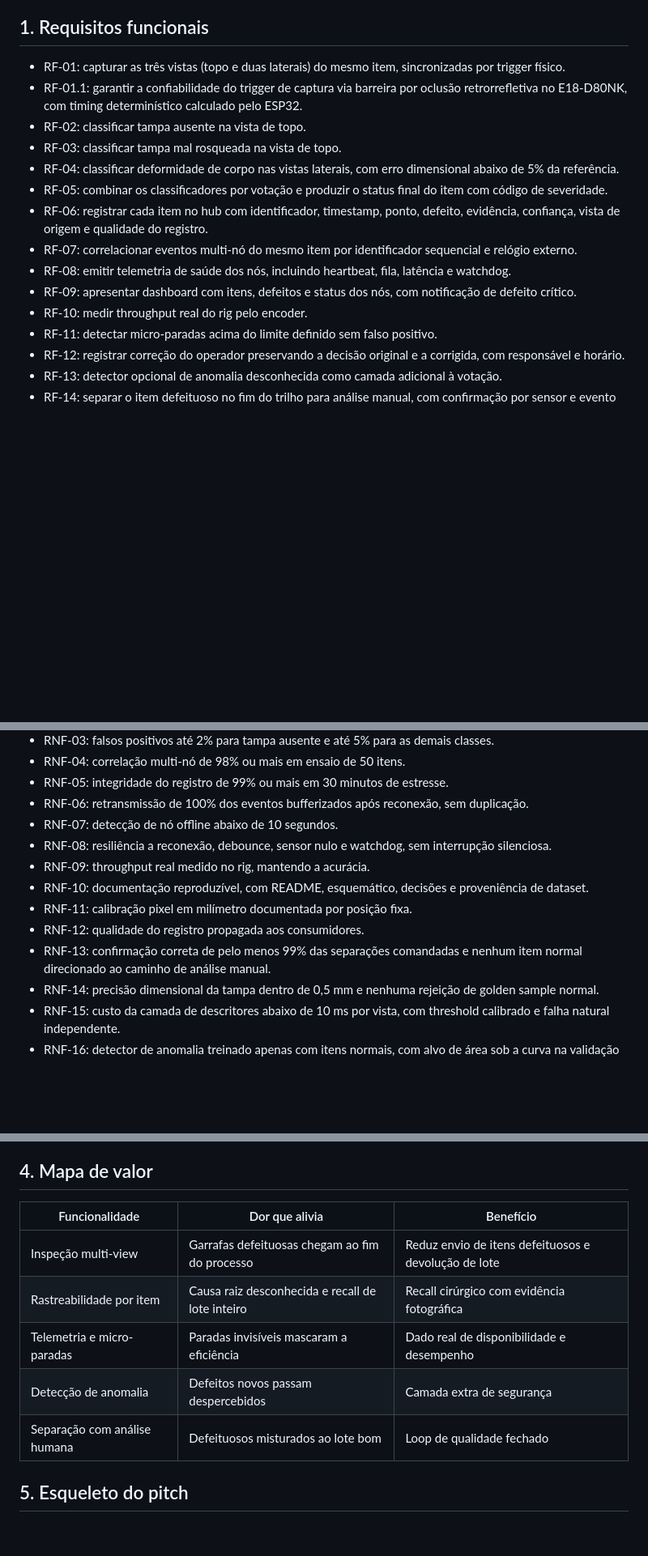
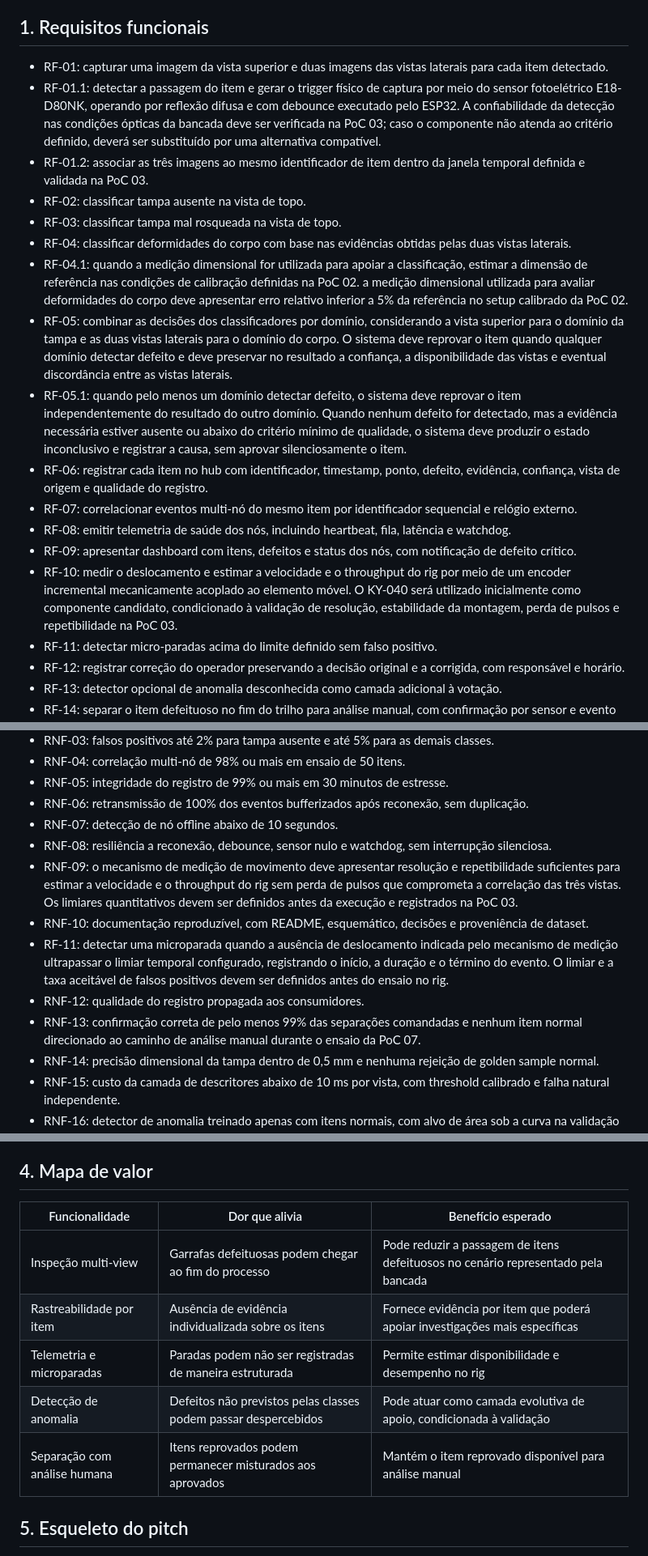
Before and after one commit to Nertonm/tcc-pnaat, a Markdown page: docs/requisitos.md, 3 parts joined by grey strips. Shown at 81% size. Rendered like a GitHub page; blank space fills up the shorter version.

Commit message:
docs: corrigir requisitos técnicos e regras de decisão
Corrige a caracterização do E18-D80NK, qualifica o KY-040 como componente candidato, separa classificação e medição dimensional, consolida a fusão por domínios, define o tratamento de evidência insuficiente, padroniza a separação para análise manual e distingue requisitos essenciais de evolutivos.

```diff
--- a/docs/requisitos.md
+++ b/docs/requisitos.md
@@ -4,17 +4,20 @@ Especificação de requisitos do projeto de inspeção multi-view e rastreabilid
 
 ## 1. Requisitos funcionais
 
-- RF-01: capturar as três vistas (topo e duas laterais) do mesmo item, sincronizadas por trigger físico.
-- RF-01.1: garantir a confiabilidade do trigger de captura via barreira por oclusão retrorrefletiva no E18-D80NK, com timing determinístico calculado pelo ESP32.
+- RF-01: capturar uma imagem da vista superior e duas imagens das vistas laterais para cada item detectado.
+- RF-01.1: detectar a passagem do item e gerar o trigger físico de captura por meio do sensor fotoelétrico E18-D80NK, operando por reflexão difusa e com debounce executado pelo ESP32. A confiabilidade da detecção nas condições ópticas da bancada deve ser verificada na PoC 03; caso o componente não atenda ao critério definido, deverá ser substituído por uma alternativa compatível.
+- RF-01.2: associar as três imagens ao mesmo identificador de item dentro da janela temporal definida e validada na PoC 03.
 - RF-02: classificar tampa ausente na vista de topo.
 - RF-03: classificar tampa mal rosqueada na vista de topo.
-- RF-04: classificar deformidade de corpo nas vistas laterais, com erro dimensional abaixo de 5% da referência.
-- RF-05: combinar os classificadores por votação e produzir o status final do item com código de severidade.
+- RF-04: classificar deformidades do corpo com base nas evidências obtidas pelas duas vistas laterais.
+- RF-04.1: quando a medição dimensional for utilizada para apoiar a classificação, estimar a dimensão de referência nas condições de calibração definidas na PoC 02. a medição dimensional utilizada para avaliar deformidades do corpo deve apresentar erro relativo inferior a 5% da referência no setup calibrado da PoC 02.
+- RF-05: combinar as decisões dos classificadores por domínio, considerando a vista superior para o domínio da tampa e as duas vistas laterais para o domínio do corpo. O sistema deve reprovar o item quando qualquer domínio detectar defeito e deve preservar no resultado a confiança, a disponibilidade das vistas e eventual discordância entre as vistas laterais.
+- RF-05.1: quando pelo menos um domínio detectar defeito, o sistema deve reprovar o item independentemente do resultado do outro domínio. Quando nenhum defeito for detectado, mas a evidência necessária estiver ausente ou abaixo do critério mínimo de qualidade, o sistema deve produzir o estado inconclusivo e registrar a causa, sem aprovar silenciosamente o item.
 - RF-06: registrar cada item no hub com identificador, timestamp, ponto, defeito, evidência, confiança, vista de origem e qualidade do registro.
 - RF-07: correlacionar eventos multi-nó do mesmo item por identificador sequencial e relógio externo.
 - RF-08: emitir telemetria de saúde dos nós, incluindo heartbeat, fila, latência e watchdog.
 - RF-09: apresentar dashboard com itens, defeitos e status dos nós, com notificação de defeito crítico.
-- RF-10: medir throughput real do rig pelo encoder.
+- RF-10: medir o deslocamento e estimar a velocidade e o throughput do rig por meio de um encoder incremental mecanicamente acoplado ao elemento móvel. O KY-040 será utilizado inicialmente como componente candidato, condicionado à validação de resolução, estabilidade da montagem, perda de pulsos e repetibilidade na PoC 03.
 - RF-11: detectar micro-paradas acima do limite definido sem falso positivo.
 - RF-12: registrar correção do operador preservando a decisão original e a corrigida, com responsável e horário.
 - RF-13: detector opcional de anomalia desconhecida como camada adicional à votação.
@@ -48,11 +57,11 @@ As fichas detalhadas de cada requisito estão em `docs/requisitos/01-funcionais.
 - RNF-06: retransmissão de 100% dos eventos bufferizados após reconexão, sem duplicação.
 - RNF-07: detecção de nó offline abaixo de 10 segundos.
 - RNF-08: resiliência a reconexão, debounce, sensor nulo e watchdog, sem interrupção silenciosa.
-- RNF-09: throughput real medido no rig, mantendo a acurácia.
+- RNF-09: o mecanismo de medição de movimento deve apresentar resolução e repetibilidade suficientes para estimar a velocidade e o throughput do rig sem perda de pulsos que comprometa a correlação das três vistas. Os limiares quantitativos devem ser definidos antes da execução e registrados na PoC 03.
 - RNF-10: documentação reproduzível, com README, esquemático, decisões e proveniência de dataset.
-- RNF-11: calibração pixel em milímetro documentada por posição fixa.
+- RF-11: detectar uma microparada quando a ausência de deslocamento indicada pelo mecanismo de medição ultrapassar o limiar temporal configurado, registrando o início, a duração e o término do evento. O limiar e a taxa aceitável de falsos positivos devem ser definidos antes do ensaio no rig.
 - RNF-12: qualidade do registro propagada aos consumidores.
-- RNF-13: confirmação correta de pelo menos 99% das separações comandadas e nenhum item normal direcionado ao caminho de análise manual.
+- RNF-13: confirmação correta de pelo menos 99% das separações comandadas e nenhum item normal direcionado ao caminho de análise manual durante o ensaio da PoC 07.
 - RNF-14: precisão dimensional da tampa dentro de 0,5 mm e nenhuma rejeição de golden sample normal.
 - RNF-15: custo da camada de descritores abaixo de 10 ms por vista, com threshold calibrado e falha natural independente.
 - RNF-16: detector de anomalia treinado apenas com itens normais, com alvo de área sob a curva na validação e latência compatível.
@@ -70,13 +79,13 @@ O diagrama e a revisão dos componentes estão em `docs/arquitetura.md`. O desen
 
 ## 4. Mapa de valor
 
-| Funcionalidade | Dor que alivia | Benefício |
+| Funcionalidade | Dor que alivia | Benefício esperado |
 |---|---|---|
-| Inspeção multi-view | Garrafas defeituosas chegam ao fim do processo | Reduz envio de itens defeituosos e devolução de lote |
-| Rastreabilidade por item | Causa raiz desconhecida e recall de lote inteiro | Recall cirúrgico com evidência fotográfica |
-| Telemetria e micro-paradas | Paradas invisíveis mascaram a eficiência | Dado real de disponibilidade e desempenho |
-| Detecção de anomalia | Defeitos novos passam despercebidos | Camada extra de segurança |
-| Separação com análise humana | Defeituosos misturados ao lote bom | Loop de qualidade fechado |
+| Inspeção multi-view | Garrafas defeituosas podem chegar ao fim do processo | Pode reduzir a passagem de itens defeituosos no cenário representado pela bancada |
+| Rastreabilidade por item | Ausência de evidência individualizada sobre os itens | Fornece evidência por item que poderá apoiar investigações mais específicas |
+| Telemetria e microparadas | Paradas podem não ser registradas de maneira estruturada | Permite estimar disponibilidade e desempenho no rig |
+| Detecção de anomalia | Defeitos não previstos pelas classes podem passar despercebidos | Pode atuar como camada evolutiva de apoio, condicionada à validação |
+| Separação com análise humana | Itens reprovados podem permanecer misturados aos aprovados | Mantém o item reprovado disponível para análise manual |
 
 ## 5. Esqueleto do pitch
 
```
Also changed, not shown: other parts of docs/requisitos.md (+12 -6 lines).
